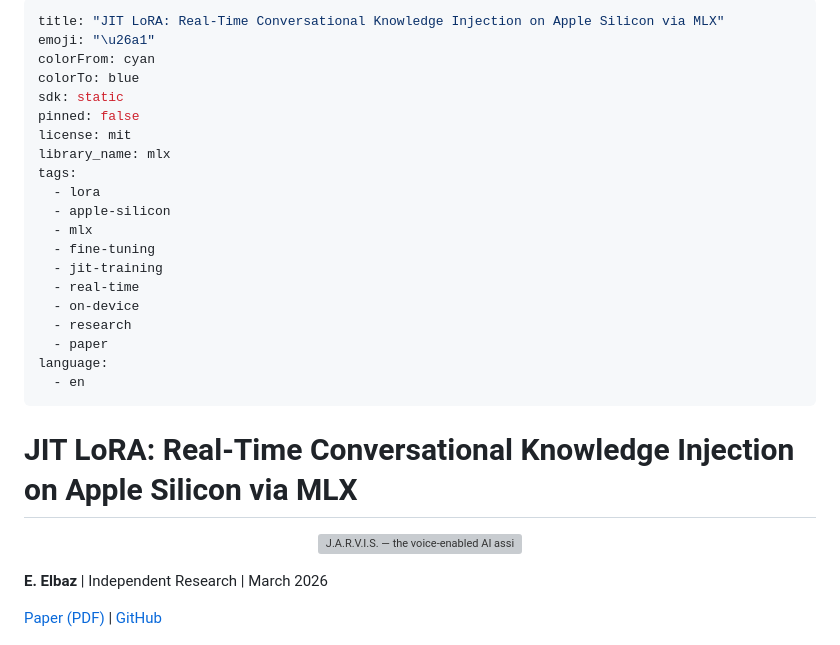
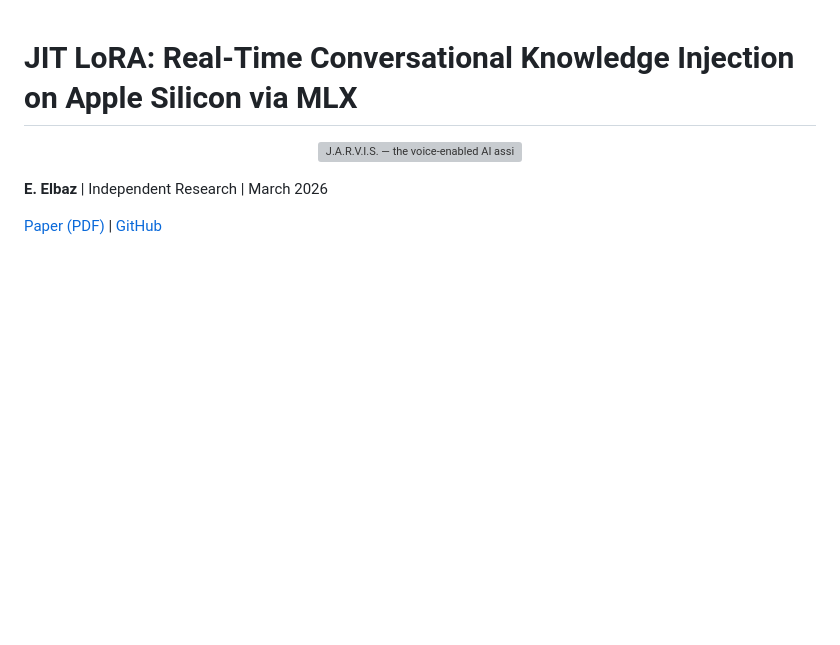
Before and after one commit to eelbaz/jit-lora, a Markdown page: README.md, the part around the change. GitHub-like rendering; blank space fills up the shorter version; grey boxes are pictures that could not be loaded.

Commit message:
Clean up README by removing unnecessary metadata
Removed metadata and tags section from README.

```diff
--- a/README.md
+++ b/README.md
@@ -1,26 +1,3 @@
----
-title: "JIT LoRA: Real-Time Conversational Knowledge Injection on Apple Silicon via MLX"
-emoji: "\u26a1"
-colorFrom: cyan
-colorTo: blue
-sdk: static
-pinned: false
-license: mit
-library_name: mlx
-tags:
-  - lora
-  - apple-silicon
-  - mlx
-  - fine-tuning
-  - jit-training
-  - real-time
-  - on-device
-  - research
-  - paper
-language:
-  - en
----
-
 # JIT LoRA: Real-Time Conversational Knowledge Injection on Apple Silicon via MLX
 
 <p align="center">
```
